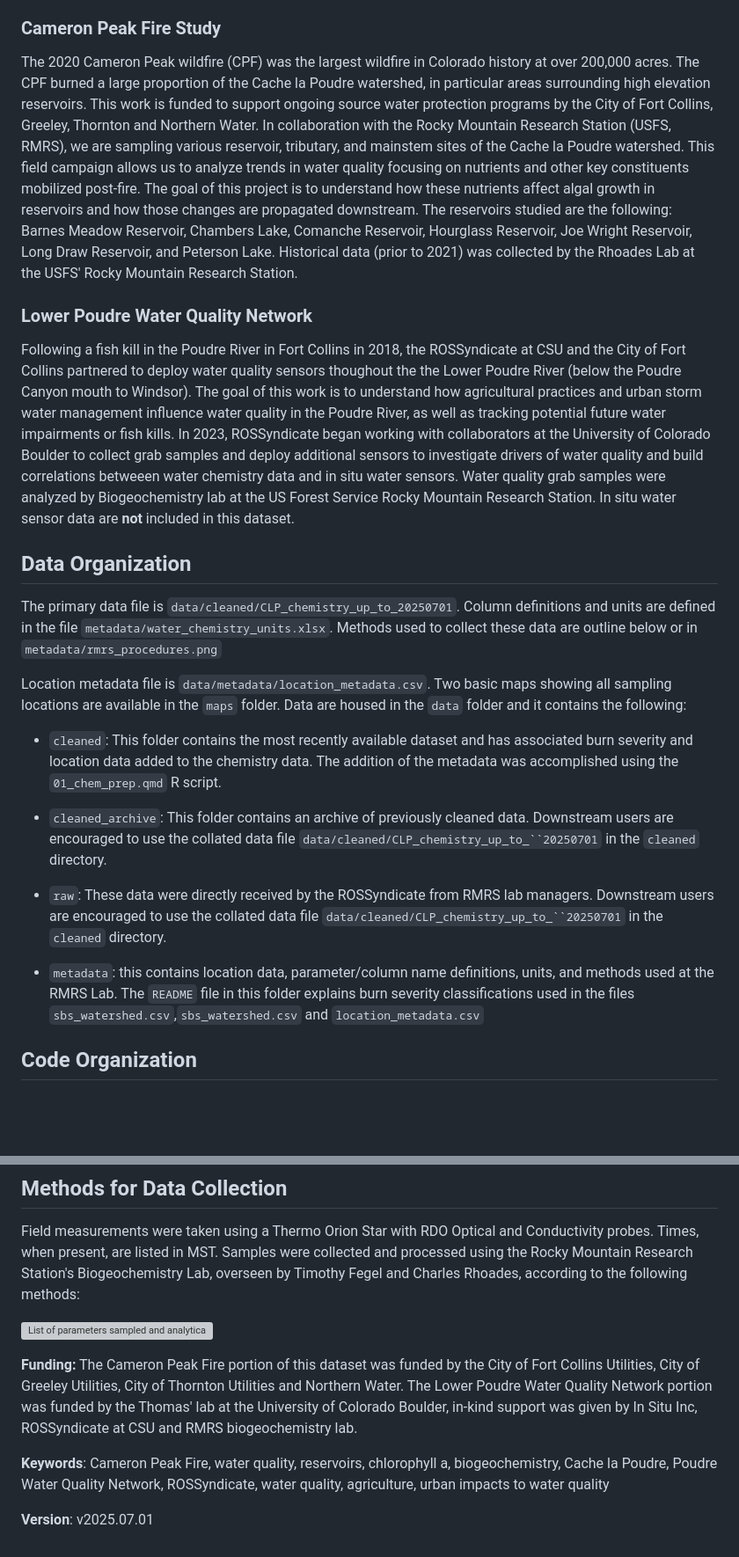
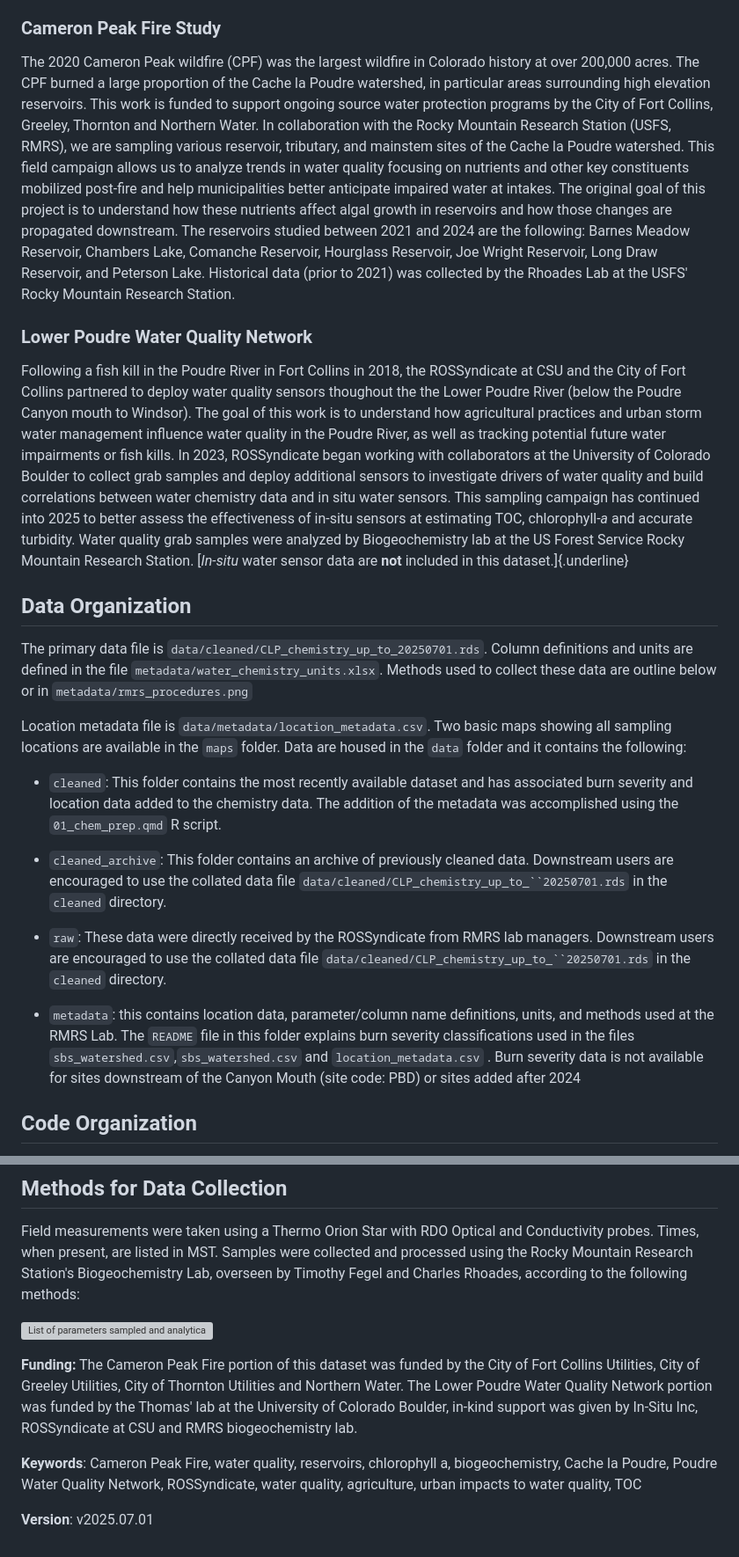
Before and after one commit to SamStruthers/CLP_waterchem_data, a Markdown page: README.md, 2 parts joined by grey strips. Shown at 88% size. Drawn GitHub-style; blank space fills up the shorter version; grey boxes are pictures that could not be loaded.

Commit message:
Adding info to background

```diff
--- a/README.md
+++ b/README.md
@@ -16,25 +16,25 @@ This dataset is an aggregation of all water quality grab samples collected by th
 
 ### Cameron Peak Fire Study
 
-The 2020 Cameron Peak wildfire (CPF) was the largest wildfire in Colorado history at over 200,000 acres. The CPF burned a large proportion of the Cache la Poudre watershed, in particular areas surrounding high elevation reservoirs. This work is funded to support ongoing source water protection programs by the City of Fort Collins, Greeley, Thornton and Northern Water. In collaboration with the Rocky Mountain Research Station (USFS, RMRS), we are sampling various reservoir, tributary, and mainstem sites of the Cache la Poudre watershed. This field campaign allows us to analyze trends in water quality focusing on nutrients and other key constituents mobilized post-fire. The goal of this project is to understand how these nutrients affect algal growth in reservoirs and how those changes are propagated downstream. The reservoirs studied are the following: Barnes Meadow Reservoir, Chambers Lake, Comanche Reservoir, Hourglass Reservoir, Joe Wright Reservoir, Long Draw Reservoir, and Peterson Lake. Historical data (prior to 2021) was collected by the Rhoades Lab at the USFS' Rocky Mountain Research Station.
+The 2020 Cameron Peak wildfire (CPF) was the largest wildfire in Colorado history at over 200,000 acres. The CPF burned a large proportion of the Cache la Poudre watershed, in particular areas surrounding high elevation reservoirs. This work is funded to support ongoing source water protection programs by the City of Fort Collins, Greeley, Thornton and Northern Water. In collaboration with the Rocky Mountain Research Station (USFS, RMRS), we are sampling various reservoir, tributary, and mainstem sites of the Cache la Poudre watershed. This field campaign allows us to analyze trends in water quality focusing on nutrients and other key constituents mobilized post-fire and help municipalities better anticipate impaired water at intakes. The original goal of this project is to understand how these nutrients affect algal growth in reservoirs and how those changes are propagated downstream. The reservoirs studied between 2021 and 2024 are the following: Barnes Meadow Reservoir, Chambers Lake, Comanche Reservoir, Hourglass Reservoir, Joe Wright Reservoir, Long Draw Reservoir, and Peterson Lake. Historical data (prior to 2021) was collected by the Rhoades Lab at the USFS' Rocky Mountain Research Station.
 
 ### Lower Poudre Water Quality Network
 
-Following a fish kill in the Poudre River in Fort Collins in 2018, the ROSSyndicate at CSU and the City of Fort Collins partnered to deploy water quality sensors thoughout the the Lower Poudre River (below the Poudre Canyon mouth to Windsor). The goal of this work is to understand how agricultural practices and urban storm water management influence water quality in the Poudre River, as well as tracking potential future water impairments or fish kills. In 2023, ROSSyndicate began working with collaborators at the University of Colorado Boulder to collect grab samples and deploy additional sensors to investigate drivers of water quality and build correlations betweeen water chemistry data and in situ water sensors. Water quality grab samples were analyzed by Biogeochemistry lab at the US Forest Service Rocky Mountain Research Station. In situ water sensor data are **not** included in this dataset.
+Following a fish kill in the Poudre River in Fort Collins in 2018, the ROSSyndicate at CSU and the City of Fort Collins partnered to deploy water quality sensors thoughout the the Lower Poudre River (below the Poudre Canyon mouth to Windsor). The goal of this work is to understand how agricultural practices and urban storm water management influence water quality in the Poudre River, as well as tracking potential future water impairments or fish kills. In 2023, ROSSyndicate began working with collaborators at the University of Colorado Boulder to collect grab samples and deploy additional sensors to investigate drivers of water quality and build correlations between water chemistry data and in situ water sensors. This sampling campaign has continued into 2025 to better assess the effectiveness of in-situ sensors at estimating TOC, chlorophyll-*a* and accurate turbidity. Water quality grab samples were analyzed by Biogeochemistry lab at the US Forest Service Rocky Mountain Research Station. [*In-situ* water sensor data are **not** included in this dataset.]{.underline}
 
 ## Data Organization
 
-The primary data file is `data/cleaned/CLP_chemistry_up_to_20250701`. Column definitions and units are defined in the file `metadata/water_chemistry_units.xlsx`. Methods used to collect these data are outline below or in `metadata/rmrs_procedures.png`
+The primary data file is `data/cleaned/CLP_chemistry_up_to_20250701.rds`. Column definitions and units are defined in the file `metadata/water_chemistry_units.xlsx`. Methods used to collect these data are outline below or in `metadata/rmrs_procedures.png`
 
 Location metadata file is `data/metadata/location_metadata.csv`. Two basic maps showing all sampling locations are available in the `maps` folder. Data are housed in the `data` folder and it contains the following:
 
 -   `cleaned`: This folder contains the most recently available dataset and has associated burn severity and location data added to the chemistry data. The addition of the metadata was accomplished using the `01_chem_prep.qmd` R script.
 
--   `cleaned_archive`: This folder contains an archive of previously cleaned data. Downstream users are encouraged to use the collated data file `data/cleaned/CLP_chemistry_up_to_``20250701` in the `cleaned` directory.
+-   `cleaned_archive`: This folder contains an archive of previously cleaned data. Downstream users are encouraged to use the collated data file `data/cleaned/CLP_chemistry_up_to_``20250701.rds` in the `cleaned` directory.
 
--   `raw`: These data were directly received by the ROSSyndicate from RMRS lab managers. Downstream users are encouraged to use the collated data file `data/cleaned/CLP_chemistry_up_to_``20250701` in the `cleaned` directory.
+-   `raw`: These data were directly received by the ROSSyndicate from RMRS lab managers. Downstream users are encouraged to use the collated data file `data/cleaned/CLP_chemistry_up_to_``20250701.rds` in the `cleaned` directory.
 
--   `metadata`: this contains location data, parameter/column name definitions, units, and methods used at the RMRS Lab. The `README` file in this folder explains burn severity classifications used in the files `sbs_watershed.csv`,`sbs_watershed.csv` and `location_metadata.csv`
+-   `metadata`: this contains location data, parameter/column name definitions, units, and methods used at the RMRS Lab. The `README` file in this folder explains burn severity classifications used in the files `sbs_watershed.csv`,`sbs_watershed.csv` and `location_metadata.csv` . Burn severity data is not available for sites downstream of the Canyon Mouth (site code: PBD) or sites added after 2024
 
 ## Code Organization
 
@@ -56,8 +56,8 @@ Field measurements were taken using a Thermo Orion Star with RDO Optical and Con
 
 ![List of parameters sampled and analytical methods used during the course of this study (adapted from the USFS Rocky Mountain Research Station's 2020 Quality Assurance Procedure Plan](data/metadata/rmrs_procedures.png)
 
-**Funding:** The Cameron Peak Fire portion of this dataset was funded by the City of Fort Collins Utilities, City of Greeley Utilities, City of Thornton Utilities and Northern Water. The Lower Poudre Water Quality Network portion was funded by the Thomas' lab at the University of Colorado Boulder, in-kind support was given by In Situ Inc, ROSSyndicate at CSU and RMRS biogeochemistry lab.
+**Funding:** The Cameron Peak Fire portion of this dataset was funded by the City of Fort Collins Utilities, City of Greeley Utilities, City of Thornton Utilities and Northern Water. The Lower Poudre Water Quality Network portion was funded by the Thomas' lab at the University of Colorado Boulder, in-kind support was given by In-Situ Inc, ROSSyndicate at CSU and RMRS biogeochemistry lab.
 
-**Keywords**: Cameron Peak Fire, water quality, reservoirs, chlorophyll a, biogeochemistry, Cache la Poudre, Poudre Water Quality Network, ROSSyndicate, water quality, agriculture, urban impacts to water quality
+**Keywords**: Cameron Peak Fire, water quality, reservoirs, chlorophyll a, biogeochemistry, Cache la Poudre, Poudre Water Quality Network, ROSSyndicate, water quality, agriculture, urban impacts to water quality, TOC
 
 **Version**: v2025.07.01
```
